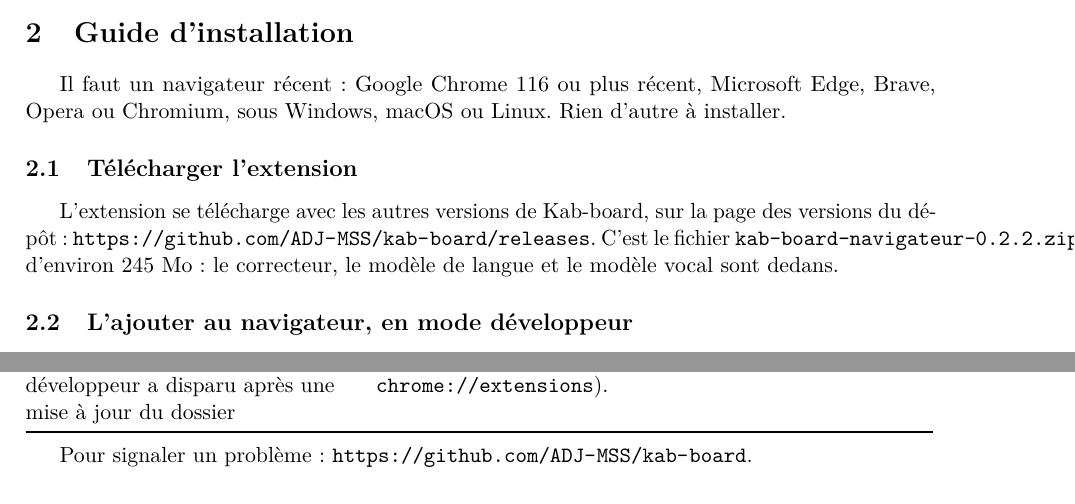
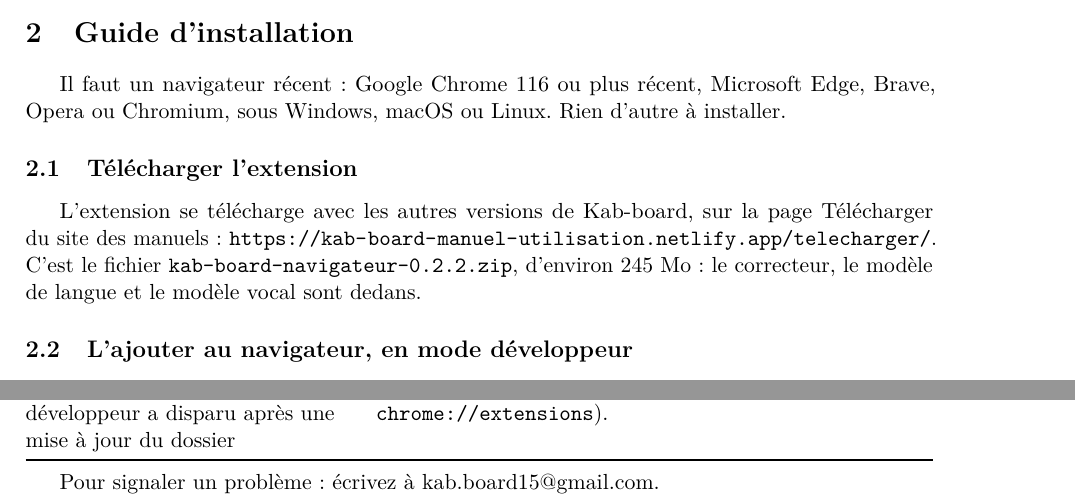
Before and after one commit to ADJ-MSS/kab-board, a LaTeX paper (chrome/manuel/manuel.tex): two parts of pages 3 and 21 of 21, joined at a grey line, cut so that both start at the same text. Compiled offline with pdfLaTeX.

Commit message:
Manuels : contact kab.board15@gmail.com au lieu du dépôt

```diff
--- a/chrome/manuel/manuel.tex
+++ b/chrome/manuel/manuel.tex
@@ -100,7 +100,7 @@ Le correcteur de Kab-board pour Android (1,58 million de formes, un modèle de l
 Il faut un navigateur récent : Google Chrome 116 ou plus récent, Microsoft Edge, Brave, Opera ou Chromium, sous Windows, macOS ou Linux. Rien d'autre à installer.
 
 \subsection{Télécharger l'extension}
-L'extension se télécharge avec les autres versions de Kab-board, sur la page des versions du dépôt : \url{https://github.com/ADJ-MSS/kab-board/releases}. C'est le fichier \chemin{kab-board-navigateur-0.2.2.zip}, d'environ 245~Mo : le correcteur, le modèle de langue et le modèle vocal sont dedans.
+L'extension se télécharge avec les autres versions de Kab-board, sur la page Télécharger du site des manuels : \url{https://kab-board-manuel-utilisation.netlify.app/telecharger/}. C'est le fichier \chemin{kab-board-navigateur-0.2.2.zip}, d'environ 245~Mo : le correcteur, le modèle de langue et le modèle vocal sont dedans.
 
 \subsection{L'ajouter au navigateur, en mode développeur}
 \begin{enumerate}
@@ -380,6 +380,6 @@ La dictée dit qu'elle n'a pas le micro & Autorisez le micro dans l'onglet qui s
 L'extension chargée en mode développeur a disparu après une mise à jour du dossier & Rechargez-la (flèche ronde sur sa carte, dans \chemin{chrome://extensions}). \\}
 
 \medskip
-Pour signaler un problème : \url{https://github.com/ADJ-MSS/kab-board}.
+Pour signaler un problème : écrivez à \href{mailto:kab.board15@gmail.com}{kab.board15@gmail.com}.
 
 \end{document}
```
Also changed, not shown: windows/manuel/manuel.tex (+1 -1 lines), chrome/manuel/Kab-board-Navigateur-manuel-0.2.pdf, windows/manuel/Kab-board-Windows-manuel-0.2.pdf, 1 other file.
